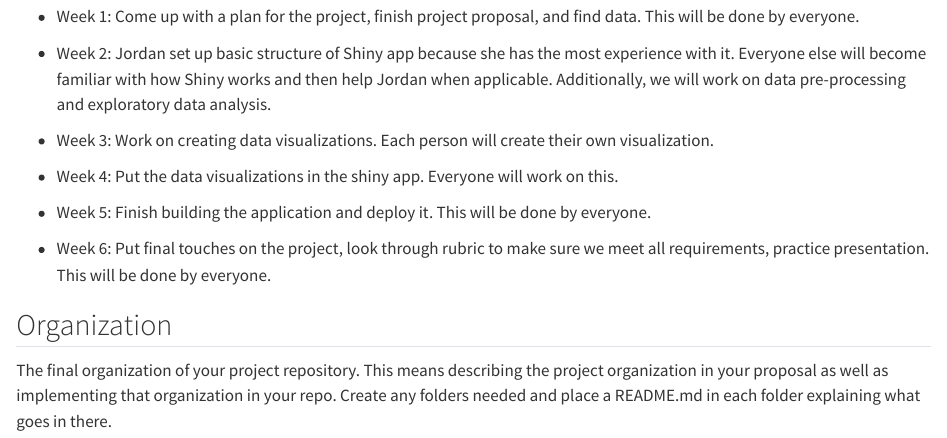
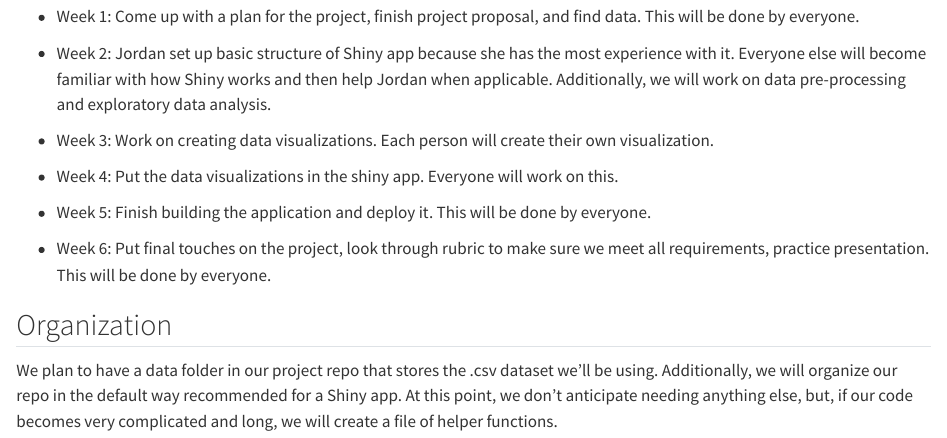
Before and after one commit to ezraodio1/STA313_Project2, a Quarto document (proposal.qmd): the page in a window 1100 px wide, from 940 px down. Rendered offline with R 4.5, knitr and Pandoc in place of Quarto, with nearby package versions.

Commit message:
wrote about organization of our repo

```diff
--- a/proposal.qmd
+++ b/proposal.qmd
@@ -40,4 +40,4 @@ We will also use a data set of counties in North Carolina for our interactive ma
 
 ## Organization
 
-The final organization of your project repository. This means describing the project organization in your proposal as well as implementing that organization in your repo. Create any folders needed and place a README.md in each folder explaining what goes in there.
+We plan to have a data folder in our project repo that stores the .csv dataset we'll be using. Additionally, we will organize our repo in the default way recommended for a Shiny app. At this point, we don't anticipate needing anything else, but, if our code becomes very complicated and long, we will create a file of helper functions.
```
